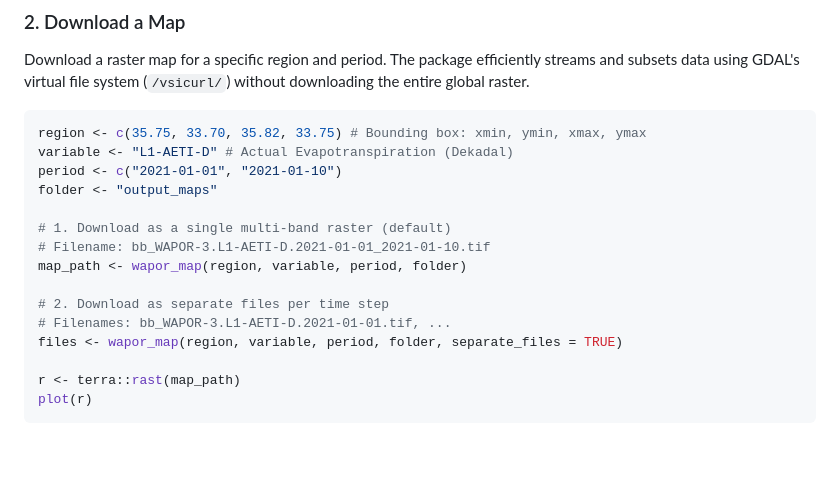
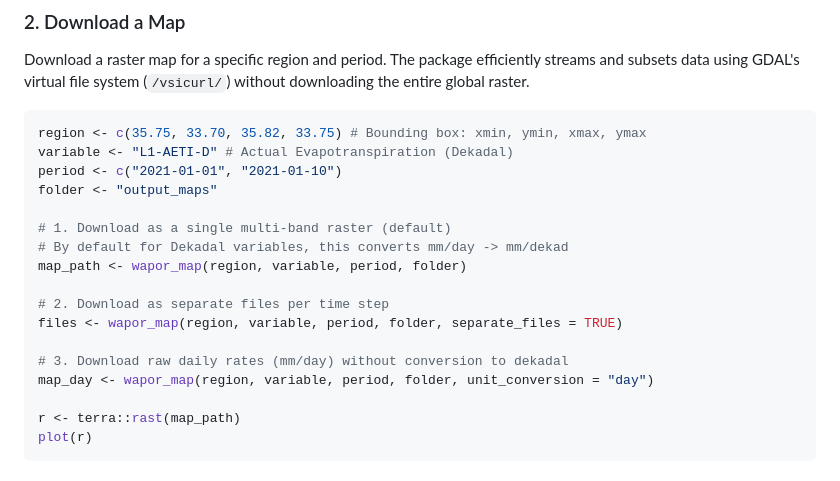
Before and after one commit to almutaz9000/Rwapor, a Markdown page: README.md, the part around the change. Drawn GitHub-style; blank space fills up the shorter version.

```diff
--- a/README.md
+++ b/README.md
@@ -54,12 +54,14 @@ period <- c("2021-01-01", "2021-01-10")
 folder <- "output_maps"
 
 # 1. Download as a single multi-band raster (default)
-# Filename: bb_WAPOR-3.L1-AETI-D.2021-01-01_2021-01-10.tif
+# By default for Dekadal variables, this converts mm/day -> mm/dekad
 map_path <- wapor_map(region, variable, period, folder)
 
 # 2. Download as separate files per time step
-# Filenames: bb_WAPOR-3.L1-AETI-D.2021-01-01.tif, ...
 files <- wapor_map(region, variable, period, folder, separate_files = TRUE)
+
+# 3. Download raw daily rates (mm/day) without conversion to dekadal
+map_day <- wapor_map(region, variable, period, folder, unit_conversion = "day")
 
 r <- terra::rast(map_path)
 plot(r)
```
